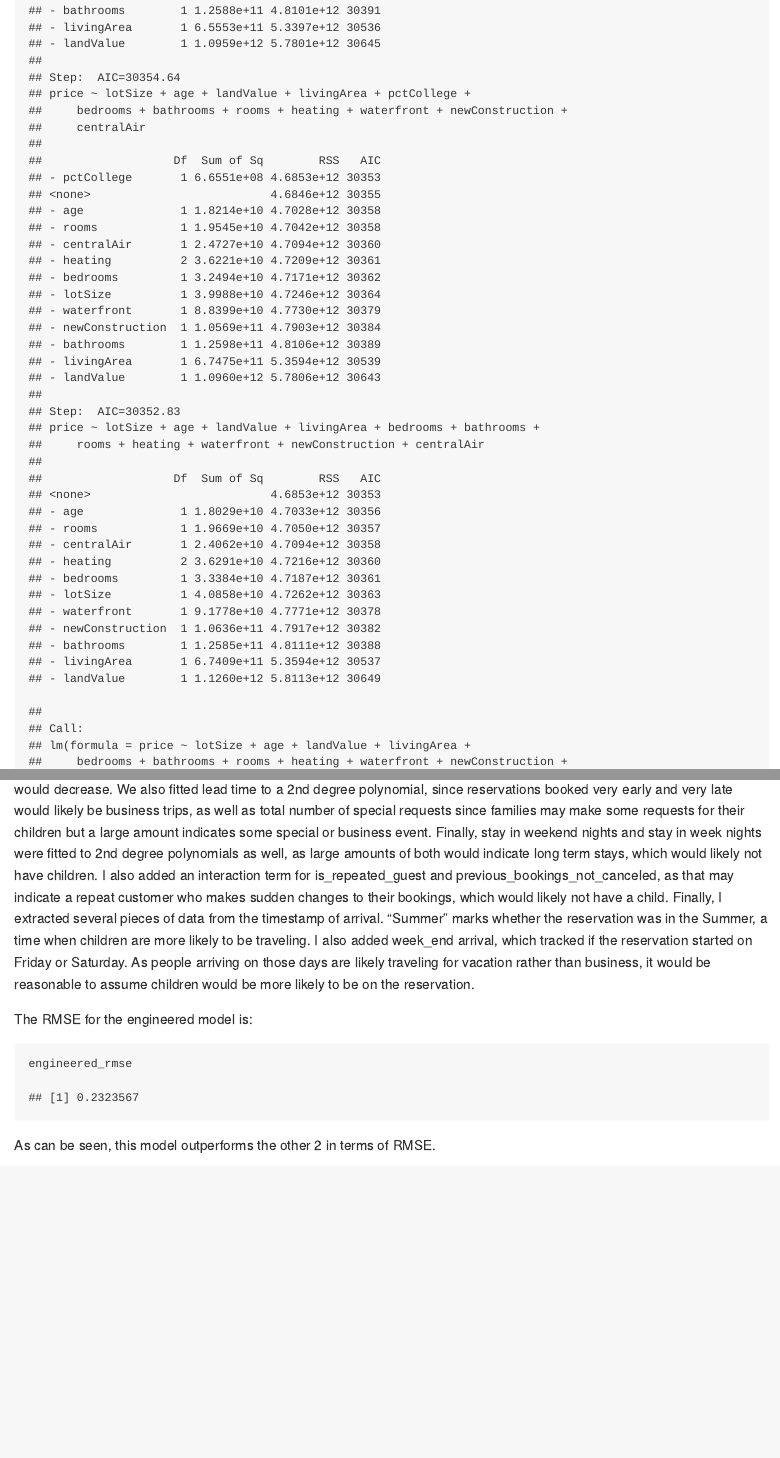
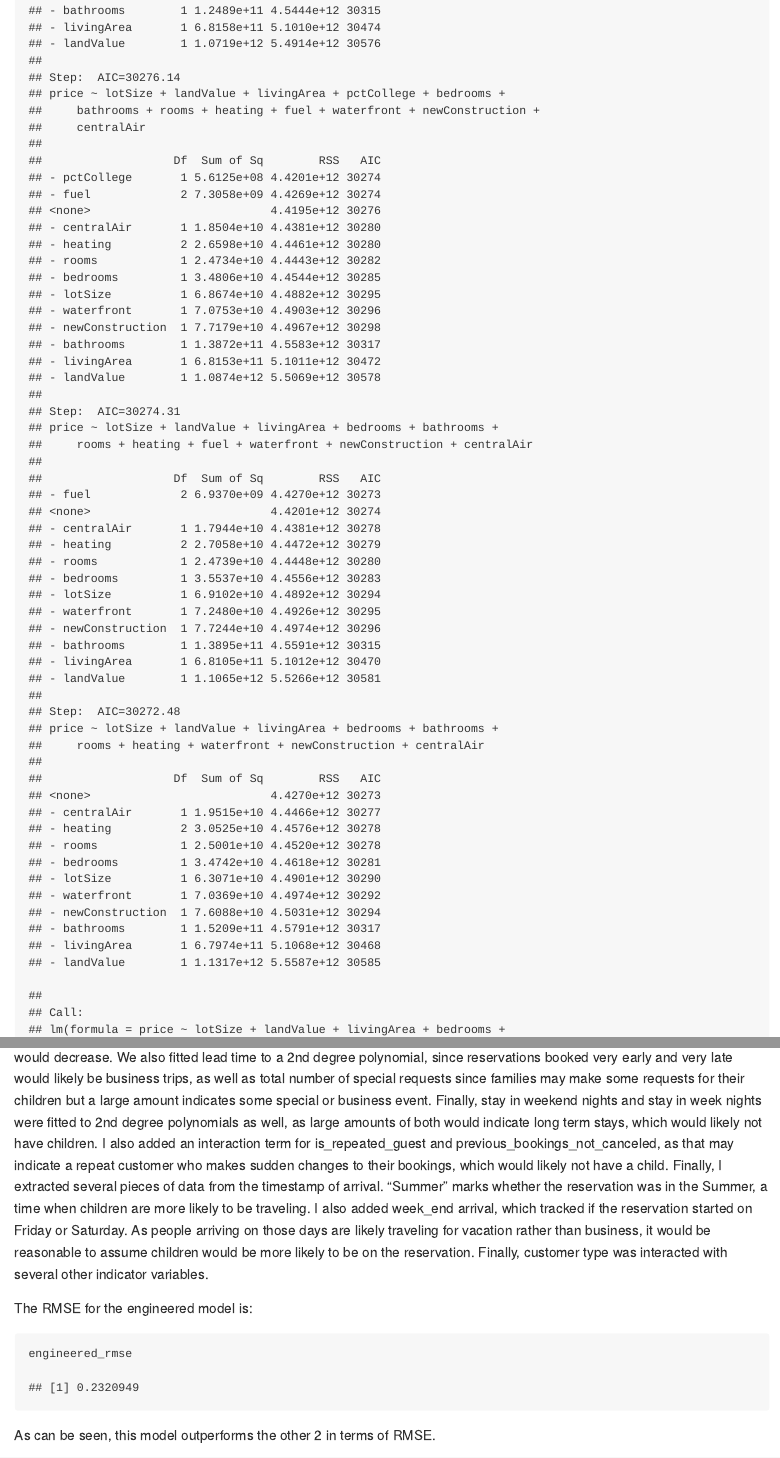
Before and after one commit to JacobMcGill/DataMiningHW2, an R Markdown document (HW_2_Final.Rmd): the page in a window 1100 px wide, from 1660 px down, and a second part further down, joined at a grey line. The pictures show the output file HW_2_Final.md that the author committed with the source, drawn offline in the style of GitHub.

Commit message:
Adjusted code

````diff
--- a/HW_2_Final.Rmd
+++ b/HW_2_Final.Rmd
@@ -237,7 +237,7 @@ The model with all the data provided (exlcuding arrival date) has the following
 ```{r, include = TRUE}
 all_rmse
 ```
-For the best performing model, we expanded off the all model and added several interaction terms and polynomials. We fitted adults to a 2nd degree polynomial, since increasing adults up to likely increases the chance of children coming but after the would decrease. We also fitted lead time to a 2nd degree polynomial, since reservations booked very early and very late would likely be business trips, as well as total number of special requests since families may make some requests for their children but a large amount indicates some special or business event. Finally, stay in weekend nights and stay in week nights were fitted to 2nd degree polynomials as well, as large amounts of both would indicate long term stays, which would likely not have children. I also added an interaction term for is_repeated_guest and previous_bookings_not_canceled, as that may indicate a repeat customer who makes sudden changes to their bookings, which would likely not have a child. Finally, I extracted several pieces of data from the timestamp of arrival. "Summer" marks whether the reservation was in the Summer, a time when children are more likely to be traveling. I also added week_end arrival, which tracked if the reservation started on Friday or Saturday. As people arriving on those days are likely traveling for vacation rather than business, it would be reasonable to assume children would be more likely to be on the reservation.
+For the best performing model, we expanded off the all model and added several interaction terms and polynomials. We fitted adults to a 2nd degree polynomial, since increasing adults up to likely increases the chance of children coming but after the would decrease. We also fitted lead time to a 2nd degree polynomial, since reservations booked very early and very late would likely be business trips, as well as total number of special requests since families may make some requests for their children but a large amount indicates some special or business event. Finally, stay in weekend nights and stay in week nights were fitted to 2nd degree polynomials as well, as large amounts of both would indicate long term stays, which would likely not have children. I also added an interaction term for is_repeated_guest and previous_bookings_not_canceled, as that may indicate a repeat customer who makes sudden changes to their bookings, which would likely not have a child. Finally, I extracted several pieces of data from the timestamp of arrival. "Summer" marks whether the reservation was in the Summer, a time when children are more likely to be traveling. I also added week_end arrival, which tracked if the reservation started on Friday or Saturday. As people arriving on those days are likely traveling for vacation rather than business, it would be reasonable to assume children would be more likely to be on the reservation. Finally, customer type was interacted with several other indicator variables.
 ```{r, include = FALSE}
 hotels_dev = hotels_dev %>%
   mutate(month = month(arrival_date),
````
Also changed, not shown: HW_2_Final.md, HW_2_Final.Rmd (2 more changed lines), 2 other files.
